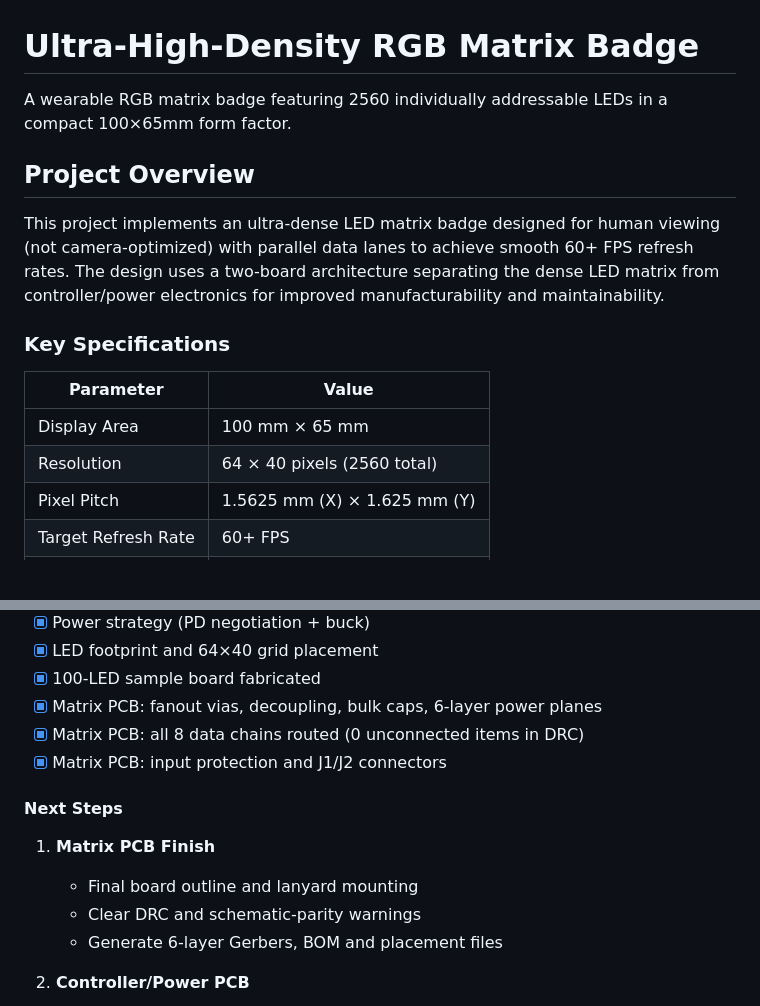
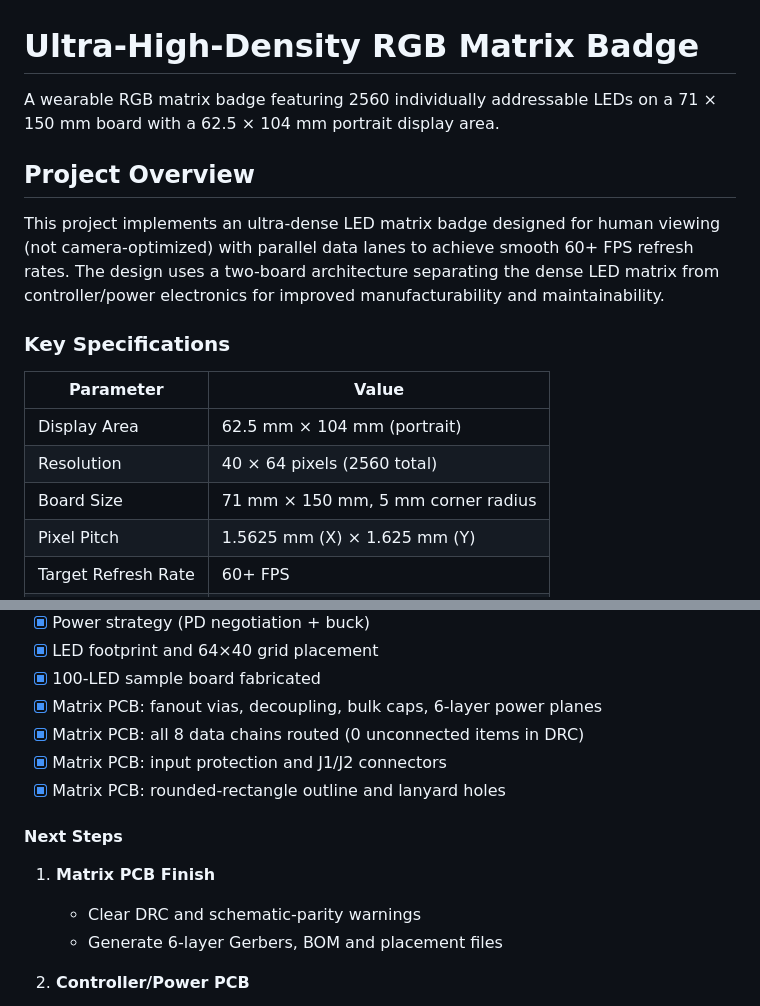
Before and after one commit to caesarakalaeii/rgb-badge, a Markdown page: README.md, 2 parts joined by grey strips. GitHub-like rendering; blank space fills up the shorter version.

```diff
--- a/README.md
+++ b/README.md
@@ -1,6 +1,6 @@
 # Ultra-High-Density RGB Matrix Badge
 
-A wearable RGB matrix badge featuring 2560 individually addressable LEDs in a compact 100×65mm form factor.
+A wearable RGB matrix badge featuring 2560 individually addressable LEDs on a 71 × 150 mm board with a 62.5 × 104 mm portrait display area.
 
 ## Project Overview
 
@@ -10,8 +10,9 @@ This project implements an ultra-dense LED matrix badge designed for human viewi
 
 | Parameter | Value |
 |-----------|-------|
-| Display Area | 100 mm × 65 mm |
-| Resolution | 64 × 40 pixels (2560 total) |
+| Display Area | 62.5 mm × 104 mm (portrait) |
+| Resolution | 40 × 64 pixels (2560 total) |
+| Board Size | 71 mm × 150 mm, 5 mm corner radius |
 | Pixel Pitch | 1.5625 mm (X) × 1.625 mm (Y) |
 | Target Refresh Rate | 60+ FPS |
 | Power Source | USB-C PD Powerbank |
@@ -224,11 +237,11 @@ Pitch: 1.5625mm (X) × 1.625mm (Y)
 - [x] Matrix PCB: fanout vias, decoupling, bulk caps, 6-layer power planes
 - [x] Matrix PCB: all 8 data chains routed (0 unconnected items in DRC)
 - [x] Matrix PCB: input protection and J1/J2 connectors
+- [x] Matrix PCB: rounded-rectangle outline and lanyard holes
 
 #### Next Steps
 
 1. **Matrix PCB Finish**
-   - Final board outline and lanyard mounting
    - Clear DRC and schematic-parity warnings
    - Generate 6-layer Gerbers, BOM and placement files
 
```
Also changed, not shown: other parts of README.md (+16 -4 lines), docs/images/matrix-pcb-layout.png (added).
